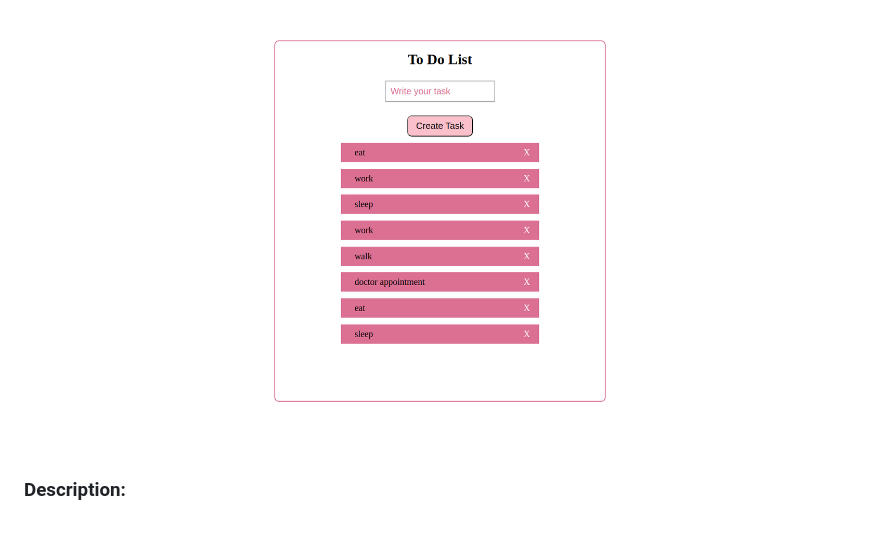
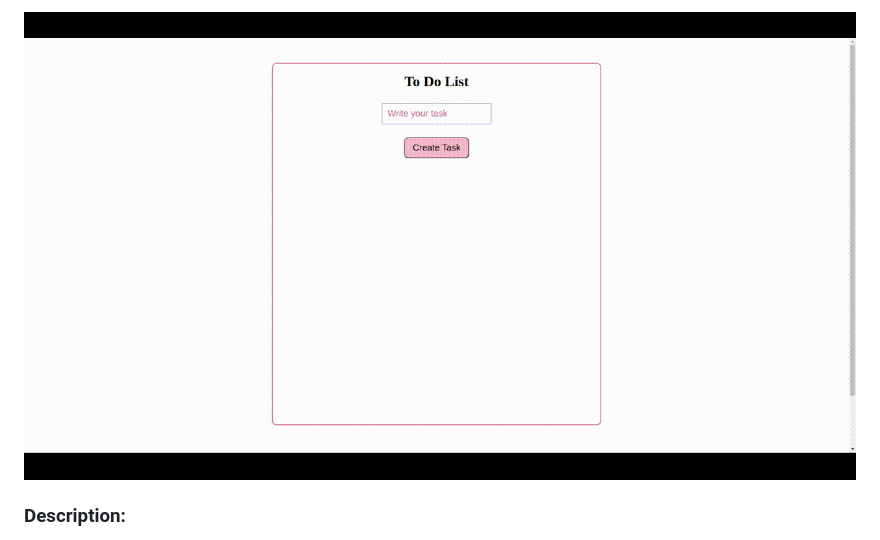
Before and after one commit to MarianaPantelic/Small-Projects-Javascript, a Markdown page: ToDoList/readme.md, the part around the change. Drawn GitHub-style; pictures changed too: ToDoList/result.gif (added).

Commit message:
Added .gif

```diff
--- a/ToDoList/readme.md
+++ b/ToDoList/readme.md
@@ -1,4 +1,4 @@
-![Result](result.png)
+![Result](result.gif)
 
 ### Description:
 
```
